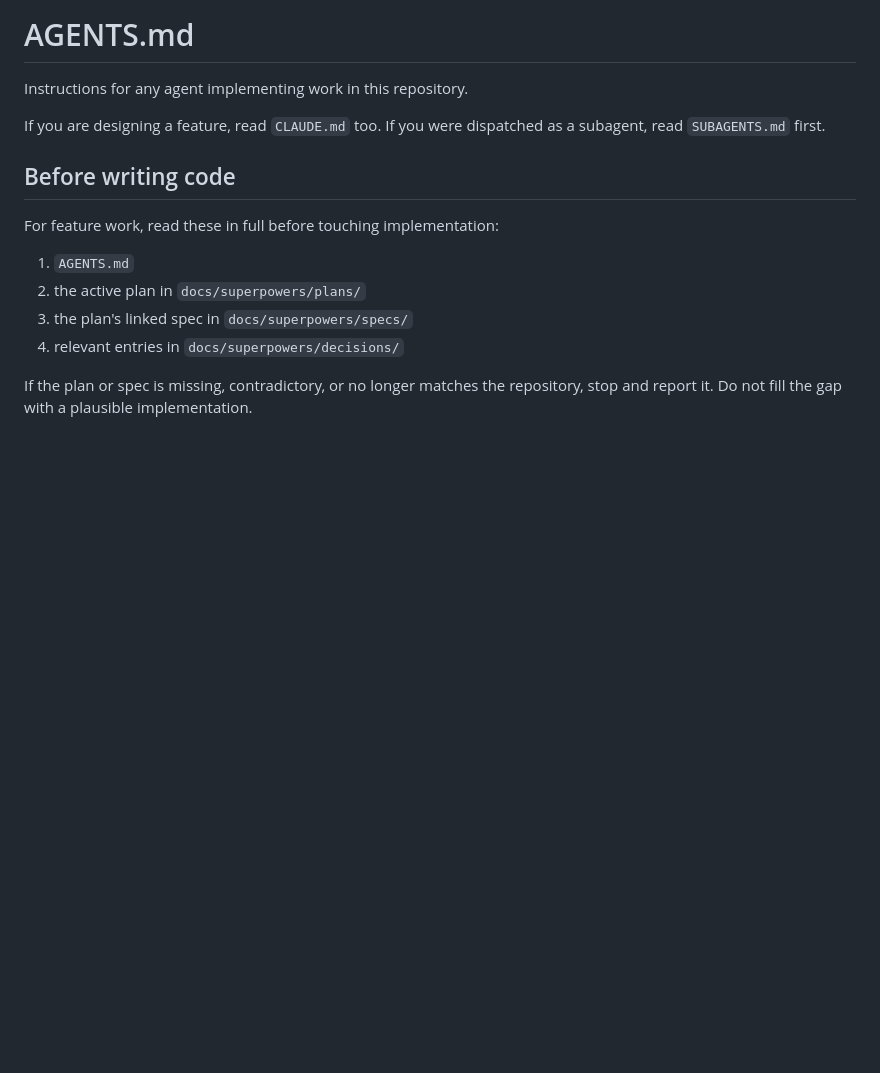
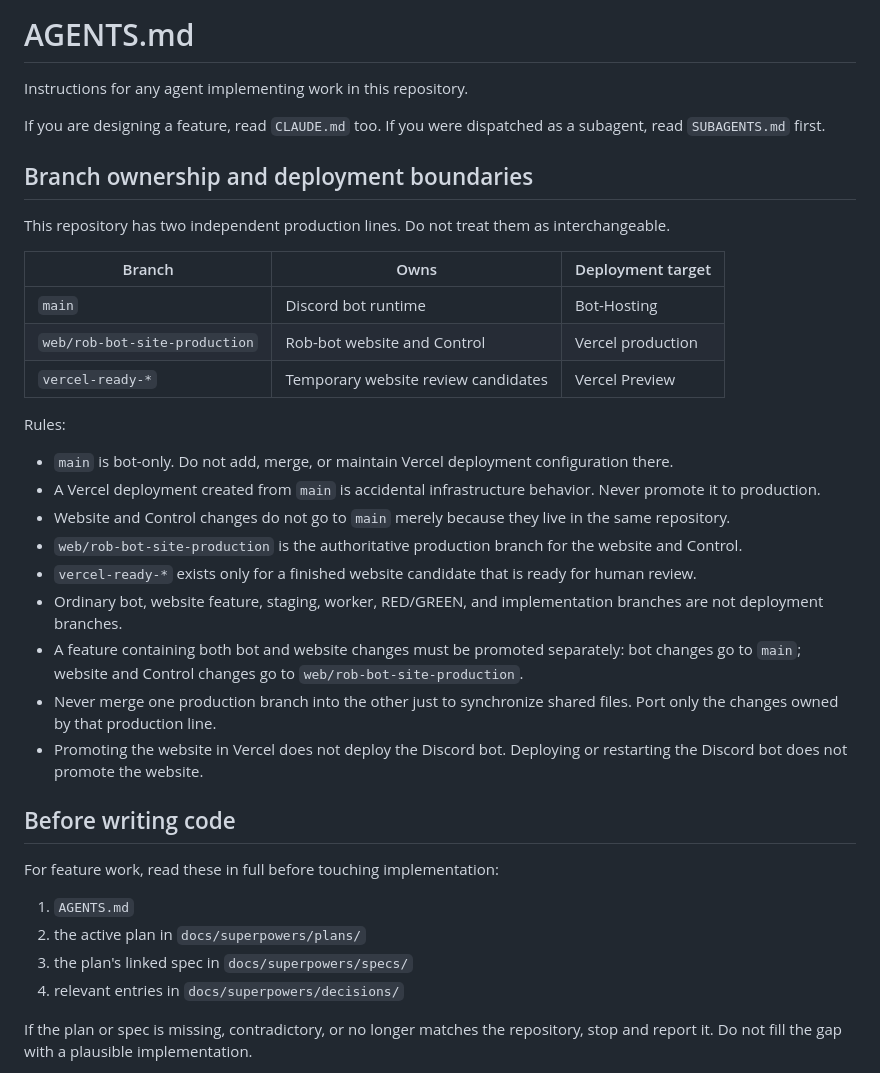
Before and after one commit to Aedwon/marwie-server-bot, a Markdown page: AGENTS.md, the part around the change. GitHub-like rendering; blank space fills up the shorter version.

Commit message:
docs: clarify bot and website deployment ownership

```diff
--- a/AGENTS.md
+++ b/AGENTS.md
@@ -3,6 +3,28 @@
 Instructions for any agent implementing work in this repository.
 
 If you are designing a feature, read `CLAUDE.md` too. If you were dispatched as a subagent, read `SUBAGENTS.md` first.
+
+## Branch ownership and deployment boundaries
+
+This repository has two independent production lines. Do not treat them as interchangeable.
+
+| Branch | Owns | Deployment target |
+| --- | --- | --- |
+| `main` | Discord bot runtime | Bot-Hosting |
+| `web/rob-bot-site-production` | Rob-bot website and Control | Vercel production |
+| `vercel-ready-*` | Temporary website review candidates | Vercel Preview |
+
+Rules:
+
+- `main` is bot-only. Do not add, merge, or maintain Vercel deployment configuration there.
+- A Vercel deployment created from `main` is accidental infrastructure behavior. Never promote it to production.
+- Website and Control changes do not go to `main` merely because they live in the same repository.
+- `web/rob-bot-site-production` is the authoritative production branch for the website and Control.
+- `vercel-ready-*` exists only for a finished website candidate that is ready for human review.
+- Ordinary bot, website feature, staging, worker, RED/GREEN, and implementation branches are not deployment branches.
+- A feature containing both bot and website changes must be promoted separately: bot changes go to `main`; website and Control changes go to `web/rob-bot-site-production`.
+- Never merge one production branch into the other just to synchronize shared files. Port only the changes owned by that production line.
+- Promoting the website in Vercel does not deploy the Discord bot. Deploying or restarting the Discord bot does not promote the website.
 
 ## Before writing code
 
```
